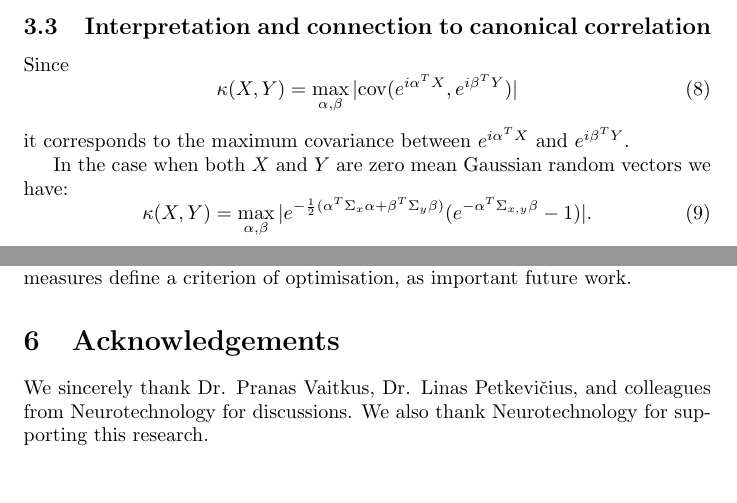
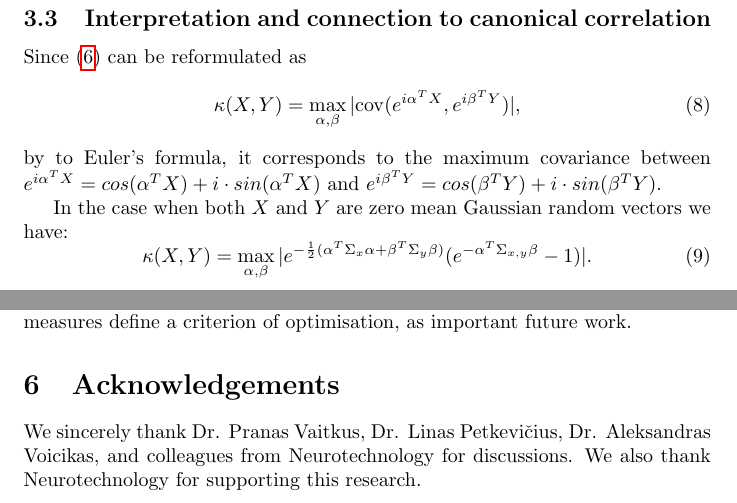
Before and after one commit to povidanius/kac_independence_measure, a LaTeX paper (art/main.tex): two parts of pages 5 and 9 of 11, joined at a grey line, cut so that both start at the same text, the shorter picture padded with empty space. Compiled offline with pdfLaTeX.

Commit message:
commiting modifications

```diff
--- a/art/main.tex
+++ b/art/main.tex
@@ -160,11 +160,11 @@ We also empirically observed that normalisation of parameters $\alpha$ and $\bet
 Note, that e.g. Shannon and Renyi mutual information~\cite{Cover2006} are also estimated via transforming them into maximisation problem by Donsker-Varadhan representation~\cite{pmlr-v80-belghazi18a}, in order to avoid density estimation.
 
 \subsection{Interpretation and connection to canonical correlation}
-Since
+Since \eqref{eq:kim} can be reformulated as
 \begin{equation}
-\kappa(X,Y) = \max_{\alpha,\beta} |\cov(e^{i\alpha^{T}X},e^{i\beta^{T}Y})|
+\kappa(X,Y) = \max_{\alpha,\beta} |\cov(e^{i\alpha^{T}X},e^{i\beta^{T}Y})|,
 \end{equation}
-it corresponds to the maximum covariance between $e^{i\alpha^{T}X}$ and $e^{i\beta^{T}Y}$.
+by to Euler's formula, it corresponds to the maximum covariance between $e^{i\alpha^{T}X} = cos(\alpha^{T}X) + i \cdot sin(\alpha^{T}X)$ and $e^{i\beta^{T}Y} = cos(\beta^{T}Y) + i \cdot sin(\beta^{T}Y)$.
 
 In the case when both $X$ and $Y$ are zero mean Gaussian random vectors we have:
 \begin{equation}
@@ -388,7 +388,7 @@ Conducted empirical analysis show, that KacIM can detect and measure statistical
 
 \section{Acknowledgements}
 
-We sincerely thank Dr. Pranas Vaitkus, Dr. Linas Petkevi\v{c}ius, and colleagues from Neurotechnology for discussions. We also thank Neurotechnology for supporting this research.
+We sincerely thank Dr. Pranas Vaitkus, Dr. Linas Petkevi\v{c}ius, Dr. Aleksandras Voicikas, and colleagues from Neurotechnology for discussions. We also thank Neurotechnology for supporting this research.
 
 %\subsection{KacIM for information bottleneck}
 %\subsection{Canonical component analysis, independent component analysis}
```
Also changed, not shown: art/main.pdf, 3 other files.
